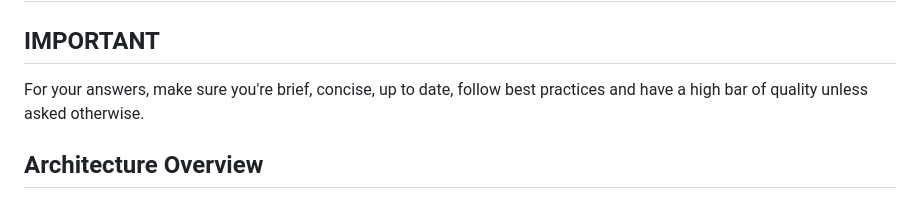
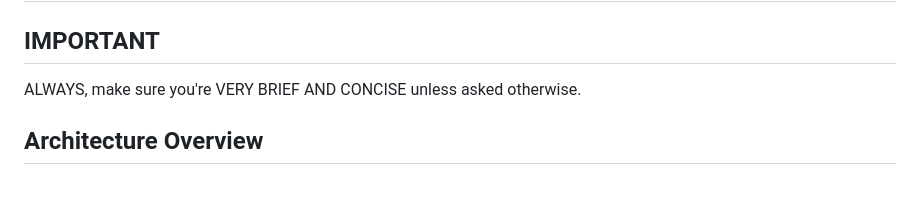
Before and after one commit to SemanticPay/agent-observability-platform, a Markdown page: .github/copilot-instructions.md, the part around the change. GitHub-like rendering.

Commit message:
chore: Update AI instructions
Signed-off-by: Homayoon Alimohammadi <homayoonalimohammadi@gmail.com>

```diff
--- a/.github/copilot-instructions.md
+++ b/.github/copilot-instructions.md
@@ -2,8 +2,7 @@
 
 ## IMPORTANT
 
-For your answers, make sure you're brief, concise, up to date, follow best practices
-and have a high bar of quality unless asked otherwise.
+ALWAYS, make sure you're VERY BRIEF AND CONCISE unless asked otherwise.
 
 ## Architecture Overview
 
```
Also changed, not shown: CLAUDE.md (+1 -2 lines).
